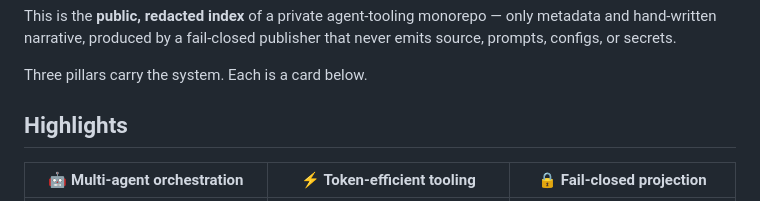
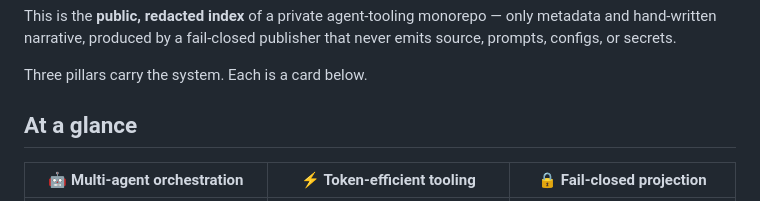
Before and after one commit to WonderJL/agent-tools-index, a Markdown page: README.md, the part around the change. Drawn GitHub-style.

Commit message:
publish: agent-tools-index from agent-tools@52ec73dc

```diff
--- a/README.md
+++ b/README.md
@@ -29,7 +29,7 @@ This is the **public, redacted index** of a private agent-tooling monorepo — o
 
 Three pillars carry the system. Each is a card below.
 
-## Highlights
+## At a glance
 
 | 🤖 **Multi-agent orchestration** | ⚡ **Token-efficient tooling** | 🔒 **Fail-closed projection** |
 |---|---|---|
```
